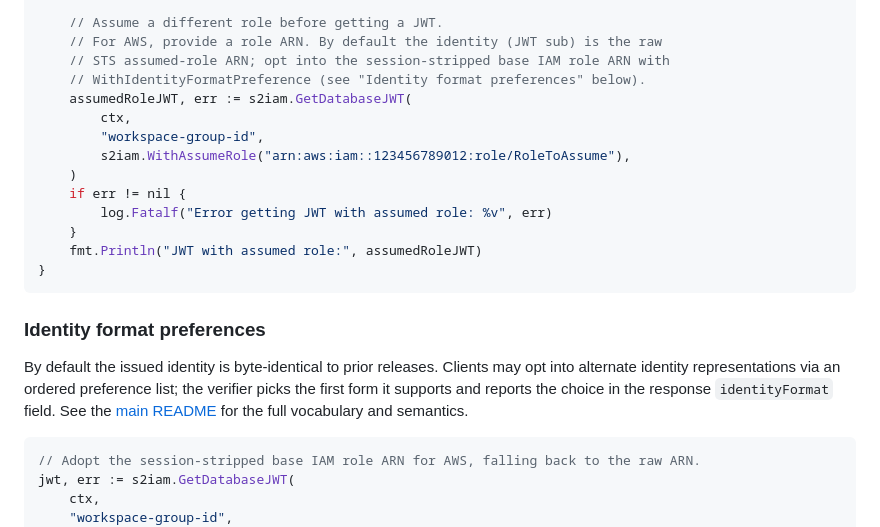
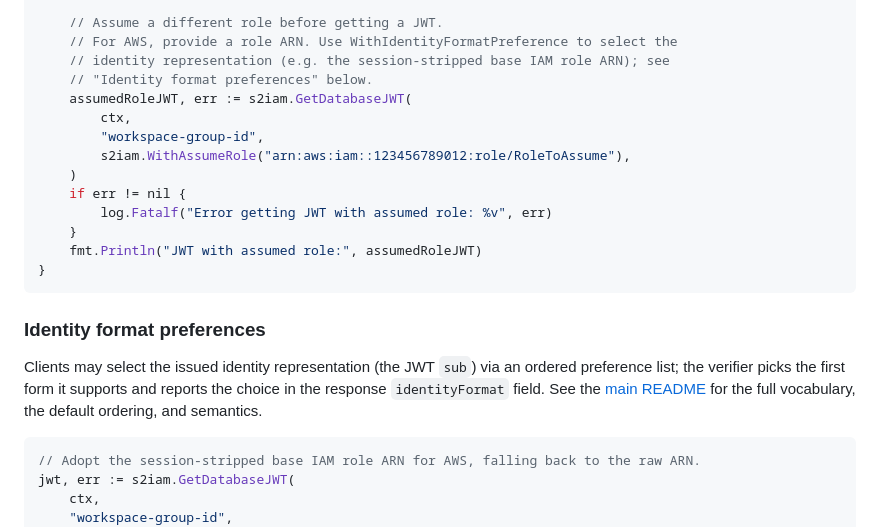
Before and after one commit to singlestore-labs/singlestore-auth-iam, a Markdown page: go/README.md, the part around the change. Rendered like a GitHub page.

Commit message:
docs: stop phrasing per-language identity default as 'identical to prior releases'
The 'byte-identical to prior releases' framing is version-relative and becomes stale
churn the moment the default changes. The per-language READMEs only defer to the main
README anyway, so drop the default/version claim and point to the main README for the
default ordering. Also softened the go/README code-example comment to describe the
WithIdentityFormatPreference option instead of asserting the current default.

Co-authored-by: Cursor <cursoragent@cursor.com>

````diff
--- a/go/README.md
+++ b/go/README.md
@@ -68,9 +68,9 @@ func main() {
     fmt.Println("Custom JWT:", customJWT)
 
     // Assume a different role before getting a JWT.
-    // For AWS, provide a role ARN. By default the identity (JWT sub) is the raw
-    // STS assumed-role ARN; opt into the session-stripped base IAM role ARN with
-    // WithIdentityFormatPreference (see "Identity format preferences" below).
+    // For AWS, provide a role ARN. Use WithIdentityFormatPreference to select the
+    // identity representation (e.g. the session-stripped base IAM role ARN); see
+    // "Identity format preferences" below.
     assumedRoleJWT, err := s2iam.GetDatabaseJWT(
         ctx,
         "workspace-group-id",
@@ -85,11 +85,11 @@ func main() {
 
 ### Identity format preferences
 
-By default the issued identity is byte-identical to prior releases. Clients may opt into
-alternate identity representations via an ordered preference list; the verifier picks the
-first form it supports and reports the choice in the response `identityFormat` field. See
-the [main README](../README.md#identity-format-preferences-content-negotiation) for the
-full vocabulary and semantics.
+Clients may select the issued identity representation (the JWT `sub`) via an ordered
+preference list; the verifier picks the first form it supports and reports the choice in
+the response `identityFormat` field. See the
+[main README](../README.md#identity-format-preferences-content-negotiation) for the full
+vocabulary, the default ordering, and semantics.
 
 ```go
 // Adopt the session-stripped base IAM role ARN for AWS, falling back to the raw ARN.
````
Also changed, not shown: java/README.md (+1 -1 lines), python/README.md (+1 -1 lines).
